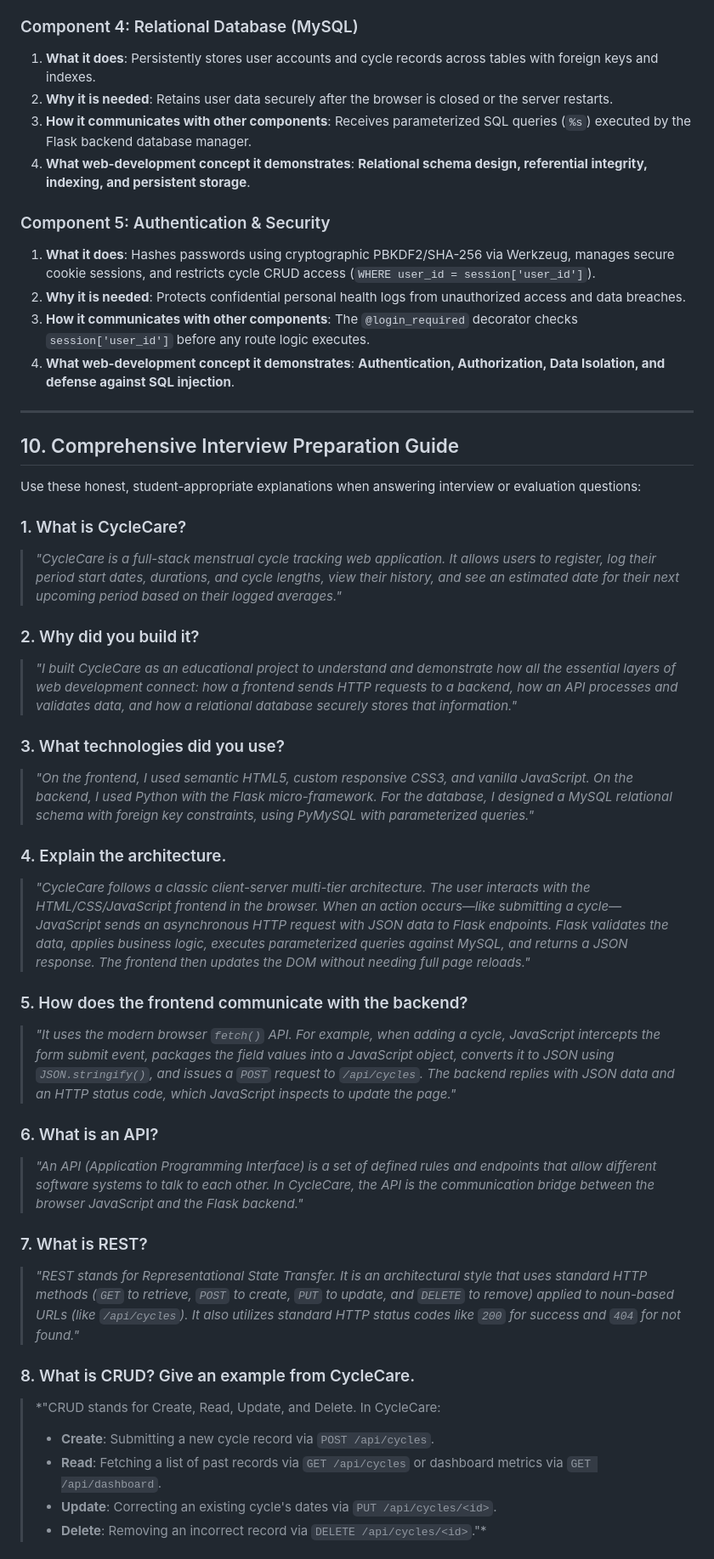
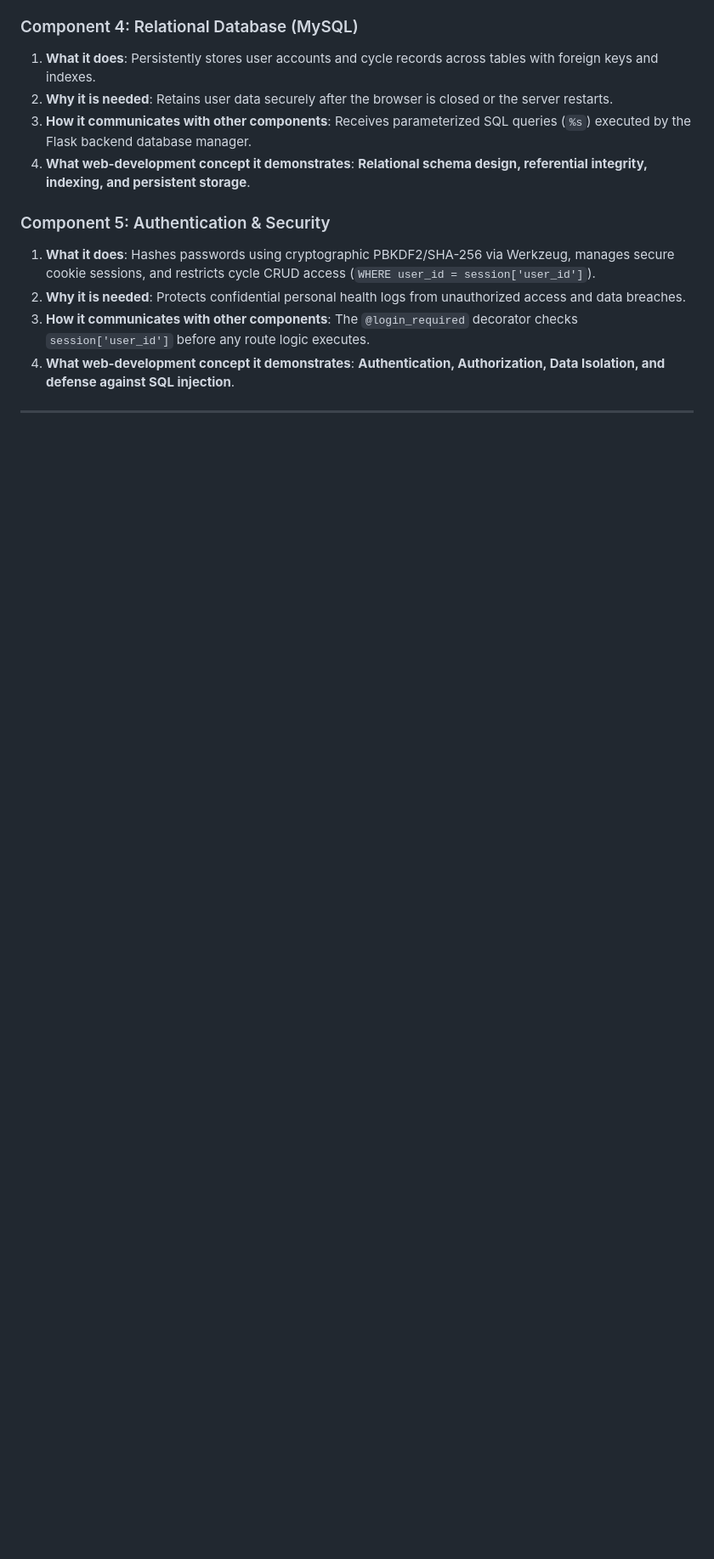
Before and after one commit to Anvitha-Dusi/CycleCare, a Markdown page: README.md, the part around one of its changes. Shown at 85% size. Rendered like a GitHub page; blank space fills up the shorter version.

```diff
--- a/README.md
+++ b/README.md
@@ -265,35 +265,3 @@ python test_app.py
 
 ---
 
-## 10. Comprehensive Interview Preparation Guide
-
-Use these honest, student-appropriate explanations when answering interview or evaluation questions:
-
-### 1. What is CycleCare?
-> *"CycleCare is a full-stack menstrual cycle tracking web application. It allows users to register, log their period start dates, durations, and cycle lengths, view their history, and see an estimated date for their next upcoming period based on their logged averages."*
-
-### 2. Why did you build it?
-> *"I built CycleCare as an educational project to understand and demonstrate how all the essential layers of web development connect: how a frontend sends HTTP requests to a backend, how an API processes and validates data, and how a relational database securely stores that information."*
-
-### 3. What technologies did you use?
-> *"On the frontend, I used semantic HTML5, custom responsive CSS3, and vanilla JavaScript. On the backend, I used Python with the Flask micro-framework. For the database, I designed a MySQL relational schema with foreign key constraints, using PyMySQL with parameterized queries."*
-
-### 4. Explain the architecture.
-> *"CycleCare follows a classic client-server multi-tier architecture. The user interacts with the HTML/CSS/JavaScript frontend in the browser. When an action occurs—like submitting a cycle—JavaScript sends an asynchronous HTTP request with JSON data to Flask endpoints. Flask validates the data, applies business logic, executes parameterized queries against MySQL, and returns a JSON response. The frontend then updates the DOM without needing full page reloads."*
-
-### 5. How does the frontend communicate with the backend?
-> *"It uses the modern browser `fetch()` API. For example, when adding a cycle, JavaScript intercepts the form submit event, packages the field values into a JavaScript object, converts it to JSON using `JSON.stringify()`, and issues a `POST` request to `/api/cycles`. The backend replies with JSON data and an HTTP status code, which JavaScript inspects to update the page."*
-
-### 6. What is an API?
-> *"An API (Application Programming Interface) is a set of defined rules and endpoints that allow different software systems to talk to each other. In CycleCare, the API is the communication bridge between the browser JavaScript and the Flask backend."*
-
-### 7. What is REST?
-> *"REST stands for Representational State Transfer. It is an architectural style that uses standard HTTP methods (`GET` to retrieve, `POST` to create, `PUT` to update, and `DELETE` to remove) applied to noun-based URLs (like `/api/cycles`). It also utilizes standard HTTP status codes like `200` for success and `404` for not found."*
-
-### 8. What is CRUD? Give an example from CycleCare.
-> *"CRUD stands for Create, Read, Update, and Delete. In CycleCare:
-> - **Create**: Submitting a new cycle record via `POST /api/cycles`.
-> - **Read**: Fetching a list of past records via `GET /api/cycles` or dashboard metrics via `GET /api/dashboard`.
-> - **Update**: Correcting an existing cycle's dates via `PUT /api/cycles/<id>`.
-> - **Delete**: Removing an incorrect record via `DELETE /api/cycles/<id>`."*
-
```
Also changed, not shown: other parts of README.md (+1 -26 lines).
